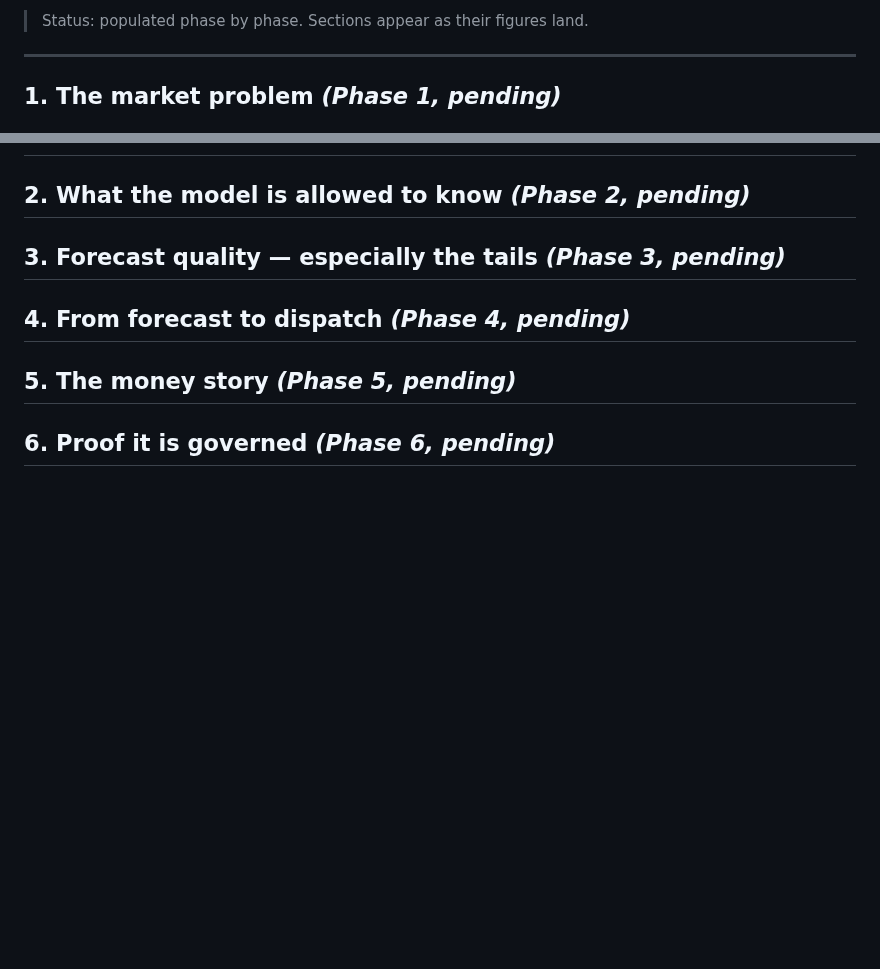
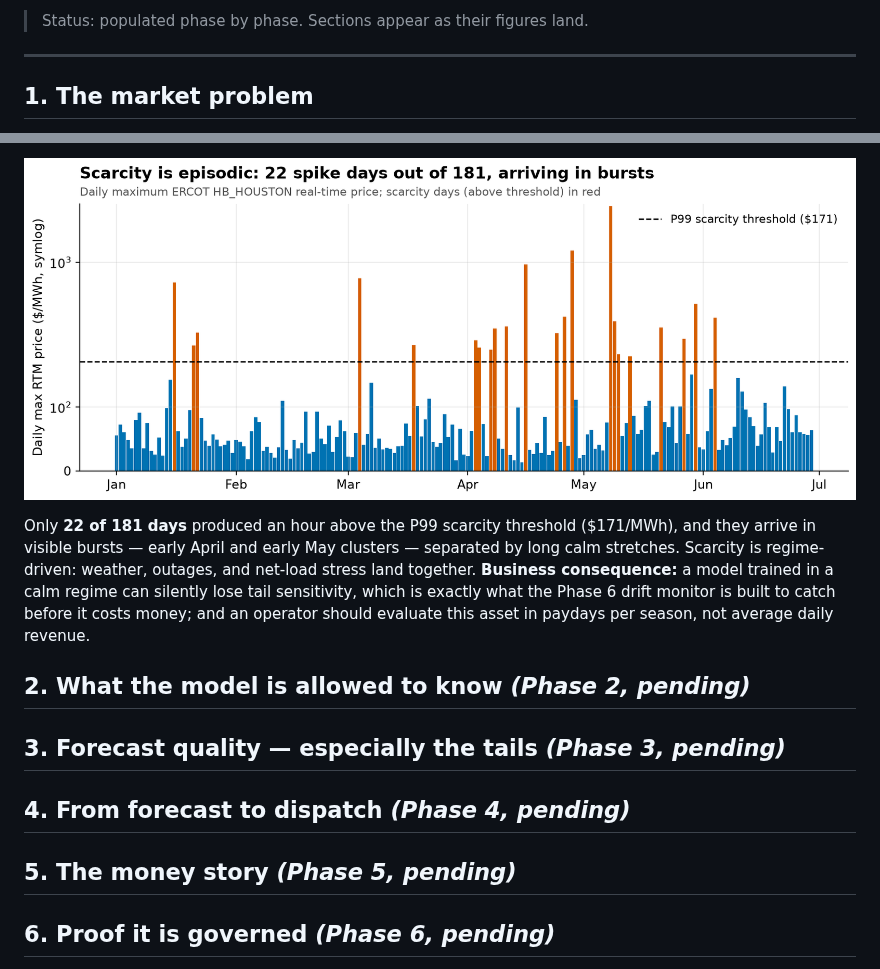
Before and after one commit to alanmossinger/forecast-to-dispatch, a Markdown page: reports/RESULTS.md, 2 parts joined by grey strips. Rendered like a GitHub page; pictures changed too: reports/figures/fig18_scarcity_calendar.png (added); blank space fills up the shorter version.

```diff
--- a/reports/RESULTS.md
+++ b/reports/RESULTS.md
@@ -6,5 +6,5 @@
 
 ---
 
-## 1. The market problem *(Phase 1, pending)*
+## 1. The market problem
 
@@ -12,3 +25,6 @@
+![Scarcity calendar](figures/fig18_scarcity_calendar.png)
+
+Only **22 of 181 days** produced an hour above the P99 scarcity threshold ($171/MWh), and they arrive in visible bursts — early April and early May clusters — separated by long calm stretches. Scarcity is regime-driven: weather, outages, and net-load stress land together. **Business consequence:** a model trained in a calm regime can silently lose tail sensitivity, which is exactly what the Phase 6 drift monitor is built to catch before it costs money; and an operator should evaluate this asset in paydays per season, not average daily revenue.
 
 ## 2. What the model is allowed to know *(Phase 2, pending)*
 
```
Also changed, not shown: other parts of reports/RESULTS.md (+14 -1 lines), reports/EXPLAINER.md (+9 -2 lines), reports/figures/fig15_price_duration_curve.png (added), reports/figures/fig16_hourly_price_heatmap.png (added), reports/figures/fig17_dam_rtm_spread_dist.png (added), 7 other files.
